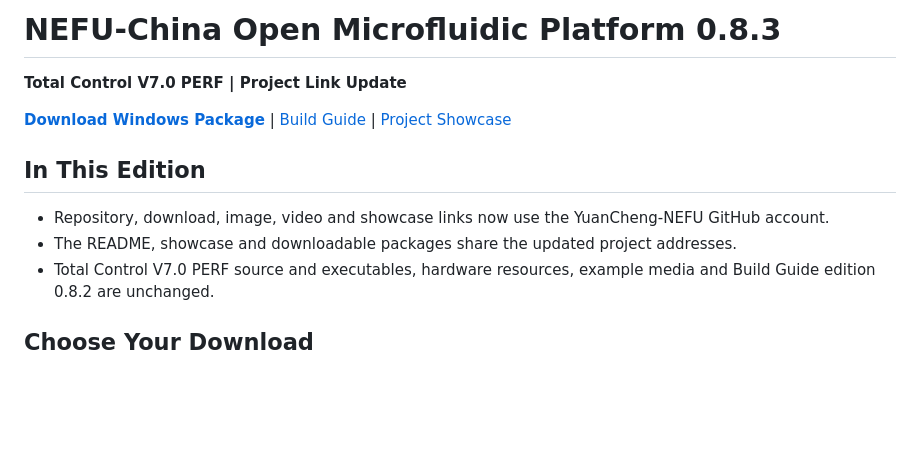
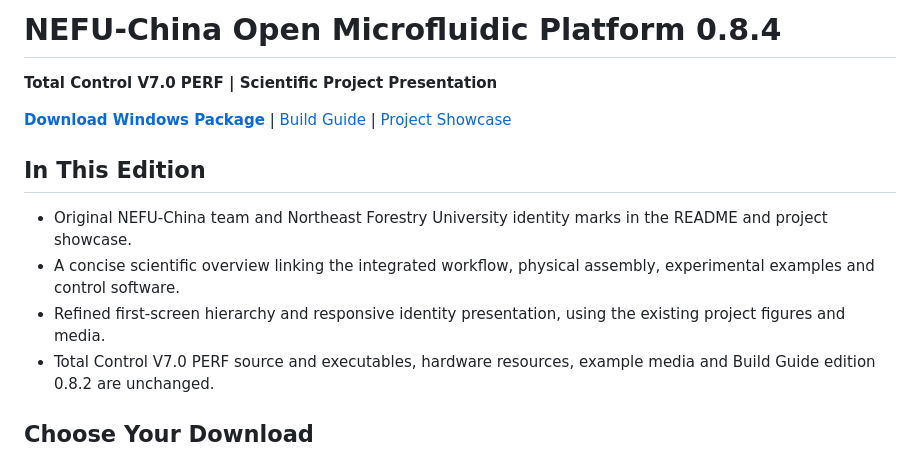
Before and after one commit to YuanCheng-NEFU/NEFU-China-Open-Microfluidic-Platform, a Markdown page: RELEASE_NOTES.md, the part around one of its changes. Rendered like a GitHub page; blank space fills up the shorter version.

```diff
--- a/RELEASE_NOTES.md
+++ b/RELEASE_NOTES.md
@@ -1,4 +1,4 @@
-# NEFU-China Open Microfluidic Platform 0.8.3
+# NEFU-China Open Microfluidic Platform 0.8.4
 
-**Total Control V7.0 PERF | Project Link Update**
+**Total Control V7.0 PERF | Scientific Project Presentation**
 
@@ -6,8 +6,9 @@
 
 ## In This Edition
 
-- Repository, download, image, video and showcase links now use the YuanCheng-NEFU GitHub account.
-- The README, showcase and downloadable packages share the updated project addresses.
+- Original NEFU-China team and Northeast Forestry University identity marks in the README and project showcase.
+- A concise scientific overview linking the integrated workflow, physical assembly, experimental examples and control software.
+- Refined first-screen hierarchy and responsive identity presentation, using the existing project figures and media.
 - Total Control V7.0 PERF source and executables, hardware resources, example media and Build Guide edition 0.8.2 are unchanged.
 
 ## Choose Your Download
```
Also changed, not shown: other parts of RELEASE_NOTES.md (+2 -2 lines), README.md (+27 -28 lines), RELEASING.md (+6 -6 lines), docs/assets/nefu-emblem.png (added), 5 other files.
